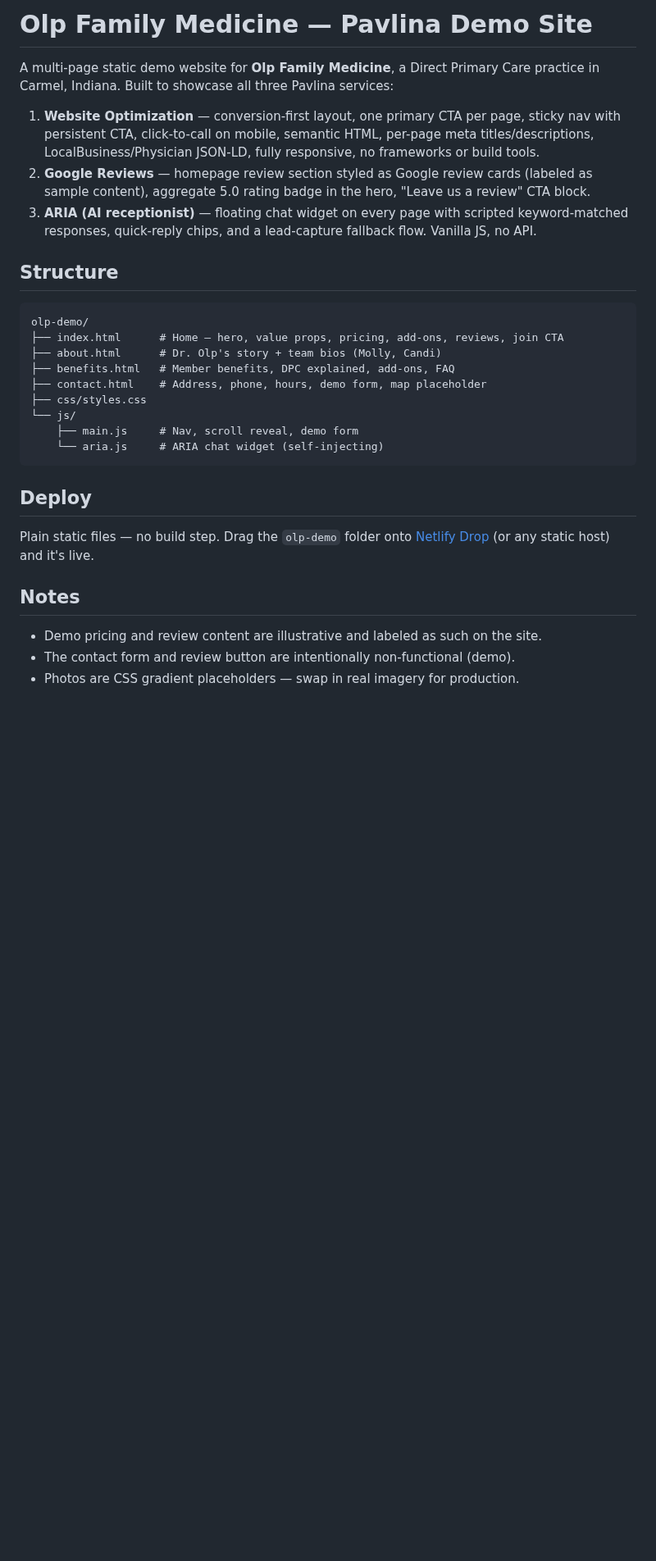
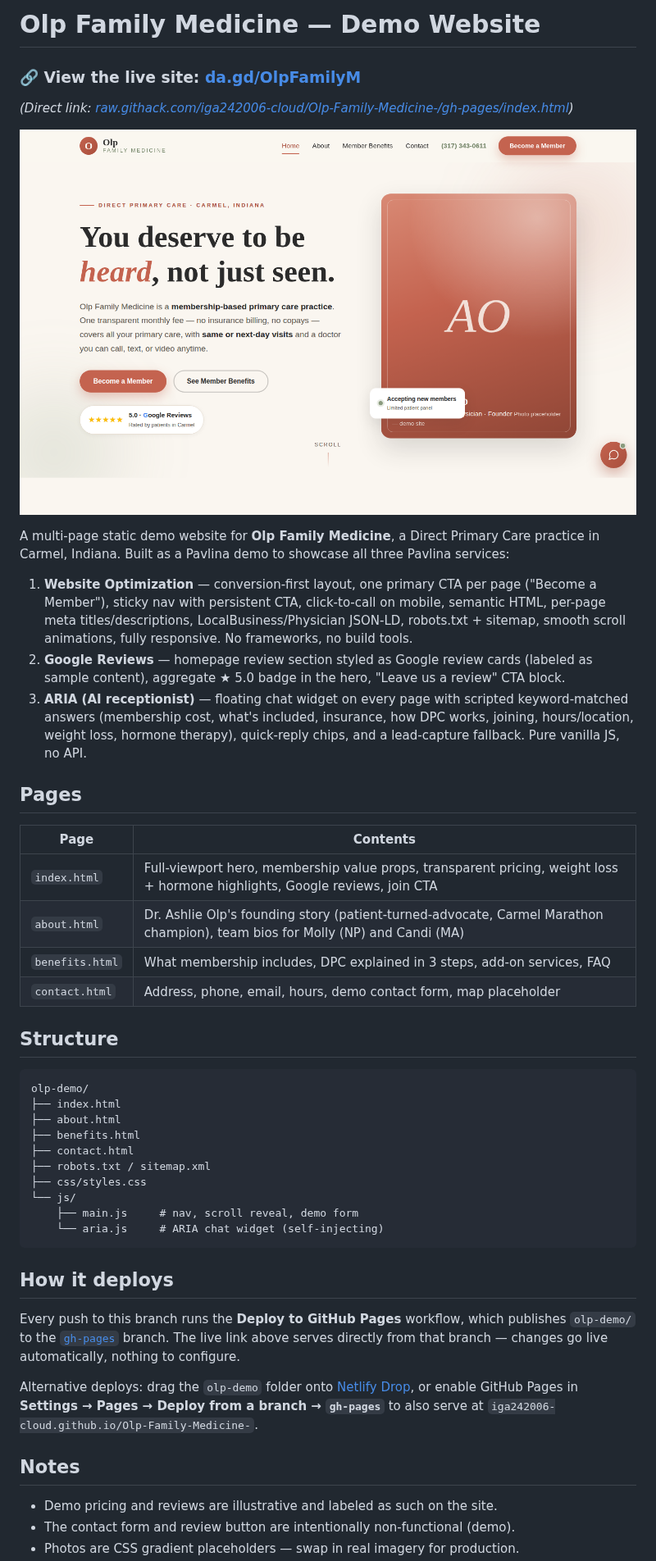
Before and after one commit to iga242006-cloud/Olp-Family-Medicine-, a Markdown page: README.md, the part around one of its changes. Shown at 82% size. Drawn GitHub-style; pictures changed too: assets/homepage.png (added); blank space fills up the shorter version.

Commit message:
Front-page README with live demo link and screenshot
Co-Authored-By: Claude Fable 5 <noreply@anthropic.com>
Claude-Session: https://claude.ai/code/session_01J4TR2SDL7TBfnegVc8ipSi

````diff
--- a/README.md
+++ b/README.md
@@ -1,31 +1,49 @@
-# Olp Family Medicine — Pavlina Demo Site
+# Olp Family Medicine — Demo Website
 
-A multi-page static demo website for **Olp Family Medicine**, a Direct Primary Care practice in Carmel, Indiana. Built to showcase all three Pavlina services:
+### 🔗 View the live site: **[da.gd/OlpFamilyM](https://da.gd/OlpFamilyM)**
 
-1. **Website Optimization** — conversion-first layout, one primary CTA per page, sticky nav with persistent CTA, click-to-call on mobile, semantic HTML, per-page meta titles/descriptions, LocalBusiness/Physician JSON-LD, fully responsive, no frameworks or build tools.
-2. **Google Reviews** — homepage review section styled as Google review cards (labeled as sample content), aggregate 5.0 rating badge in the hero, "Leave us a review" CTA block.
-3. **ARIA (AI receptionist)** — floating chat widget on every page with scripted keyword-matched responses, quick-reply chips, and a lead-capture fallback flow. Vanilla JS, no API.
+*(Direct link: [raw.githack.com/iga242006-cloud/Olp-Family-Medicine-/gh-pages/index.html](https://raw.githack.com/iga242006-cloud/Olp-Family-Medicine-/gh-pages/index.html))*
+
+![Olp Family Medicine homepage](assets/homepage.png)
+
+A multi-page static demo website for **Olp Family Medicine**, a Direct Primary Care practice in Carmel, Indiana. Built as a Pavlina demo to showcase all three Pavlina services:
+
+1. **Website Optimization** — conversion-first layout, one primary CTA per page ("Become a Member"), sticky nav with persistent CTA, click-to-call on mobile, semantic HTML, per-page meta titles/descriptions, LocalBusiness/Physician JSON-LD, robots.txt + sitemap, smooth scroll animations, fully responsive. No frameworks, no build tools.
+2. **Google Reviews** — homepage review section styled as Google review cards (labeled as sample content), aggregate ★ 5.0 badge in the hero, "Leave us a review" CTA block.
+3. **ARIA (AI receptionist)** — floating chat widget on every page with scripted keyword-matched answers (membership cost, what's included, insurance, how DPC works, joining, hours/location, weight loss, hormone therapy), quick-reply chips, and a lead-capture fallback. Pure vanilla JS, no API.
+
+## Pages
+
+| Page | Contents |
+|---|---|
+| `index.html` | Full-viewport hero, membership value props, transparent pricing, weight loss + hormone highlights, Google reviews, join CTA |
+| `about.html` | Dr. Ashlie Olp's founding story (patient-turned-advocate, Carmel Marathon champion), team bios for Molly (NP) and Candi (MA) |
+| `benefits.html` | What membership includes, DPC explained in 3 steps, add-on services, FAQ |
+| `contact.html` | Address, phone, email, hours, demo contact form, map placeholder |
 
 ## Structure
 
 ```
 olp-demo/
-├── index.html      # Home — hero, value props, pricing, add-ons, reviews, join CTA
-├── about.html      # Dr. Olp's story + team bios (Molly, Candi)
-├── benefits.html   # Member benefits, DPC explained, add-ons, FAQ
-├── contact.html    # Address, phone, hours, demo form, map placeholder
+├── index.html
+├── about.html
+├── benefits.html
+├── contact.html
+├── robots.txt / sitemap.xml
 ├── css/styles.css
 └── js/
-    ├── main.js     # Nav, scroll reveal, demo form
+    ├── main.js     # nav, scroll reveal, demo form
     └── aria.js     # ARIA chat widget (self-injecting)
 ```
 
-## Deploy
+## How it deploys
 
-Plain static files — no build step. Drag the `olp-demo` folder onto [Netlify Drop](https://app.netlify.com/drop) (or any static host) and it's live.
+Every push to this branch runs the **Deploy to GitHub Pages** workflow, which publishes `olp-demo/` to the [`gh-pages`](../../tree/gh-pages) branch. The live link above serves directly from that branch — changes go live automatically, nothing to configure.
+
+Alternative deploys: drag the `olp-demo` folder onto [Netlify Drop](https://app.netlify.com/drop), or enable GitHub Pages in **Settings → Pages → Deploy from a branch → `gh-pages`** to also serve at `iga242006-cloud.github.io/Olp-Family-Medicine-`.
 
 ## Notes
 
-- Demo pricing and review content are illustrative and labeled as such on the site.
+- Demo pricing and reviews are illustrative and labeled as such on the site.
 - The contact form and review button are intentionally non-functional (demo).
 - Photos are CSS gradient placeholders — swap in real imagery for production.
````
Also changed, not shown: other parts of README.md (+5 -0 lines).
